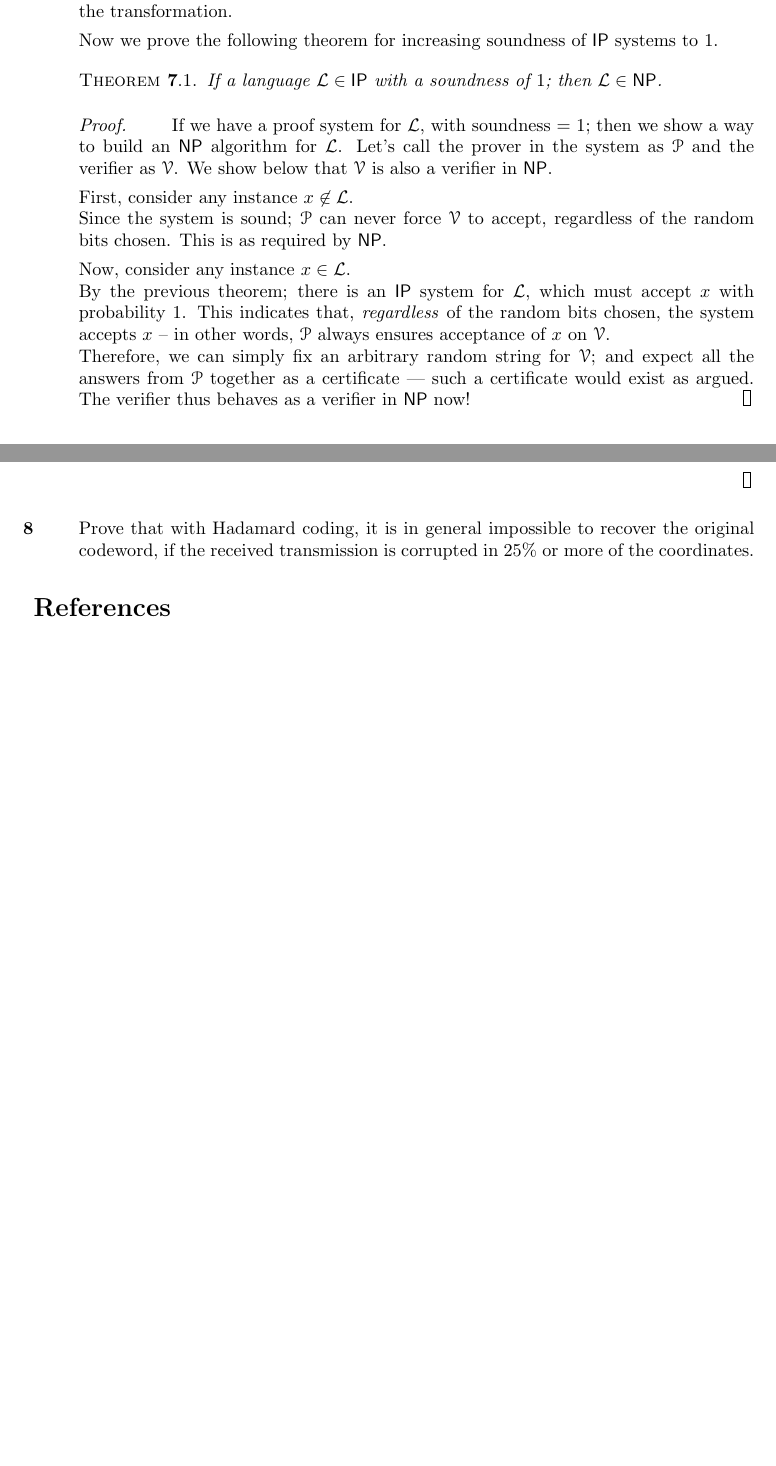
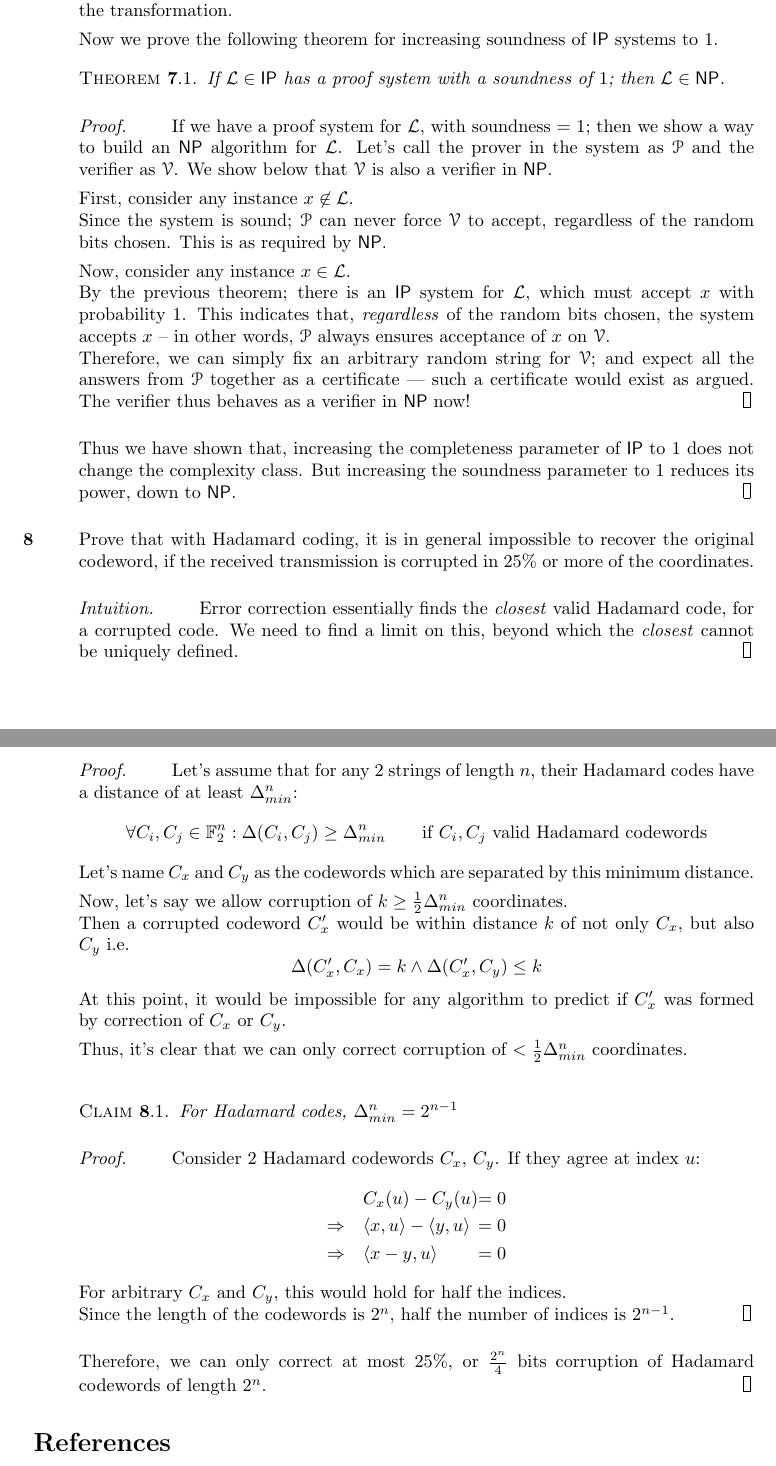
Before and after one commit to SaswatPadhi/W16_CS281, a LaTeX document (Final/final.tex): two parts of pages 6 and 7 of 7 before the commit and two parts of pages 7 and 8 of 8 after it, joined at a grey line, cut so that both start at the same text, the shorter picture padded with empty space. Compiled offline with pdfLaTeX.

Commit message:
Final almost done, Q4 WIP

```diff
--- a/Final/final.tex
+++ b/Final/final.tex
@@ -47,8 +47,9 @@
   \par\medskip
 }
 
-\newcommand {\ie}      {\textnormal{i.e. }}
-\newcommand {\todo}[1] {{\large \textbf{TODO: #1}}}
+\newcommand {\ie}       {\textnormal{i.e. }}
+\newcommand {\todo}[1]  {{\large \textbf{TODO: #1}}}
+\newcommand {\field}[2] {\ensuremath{\namedset{F}_{#1}^{#2}}}
 
 %%% Defaults for languages and machines
 \newcommand {\langL}          {\langset{L}}
@@ -492,7 +535,7 @@
     Now we prove the following theorem for increasing soundness of \IP\ systems
     to $1$.
     \begin{theorem}
-      If a language $\langL \in \IP$ with a soundness of $1$; then
+      If $\langL \in \IP$ has a proof system with a soundness of $1$; then
       $\langL \in \NP$.
     \end{theorem}
     \begin{proof}
@@ -515,6 +558,10 @@
       such a certificate would exist as argued. The verifier thus behaves as a
       verifier in \NP\ now!
     \end{proof}
+
+    Thus we have shown that, increasing the completeness parameter of \IP\ to
+    $1$ does not change the complexity class. But increasing the soundness
+    parameter to $1$ reduces its power, down to \NP.
   \end{proof}
 
   %%%%%%%%%%%%%%%%%%%%%%%%%%%%%%%%%%%%%%%%%%%%%%%%%%%%%%%%%%%%%%%%%%%%%%%%%%%%%%
@@ -523,6 +570,52 @@
         the original codeword, if the received transmission is corrupted in
         $25\%$ or more of the coordinates.
   %-----------------------------------------------------------------------------
+  \begin{proof}[Intuition]
+    Error correction essentially finds the \textit{closest} valid Hadamard code,
+    for a corrupted code. We need to find a limit on this, beyond which the
+    \textit{closest} cannot be uniquely defined.
+  \end{proof}
+  \begin{proof}
+    Let's assume that for any $2$ strings of length $n$, their Hadamard codes
+    have a distance of at least $\Delta^n_{min}$:
+    $$
+    \forall C_i, C_j \in \field{2}{n} : \Delta(C_i, C_j) \geq \Delta^n_{min}
+    \qquad \text{if } C_i, C_j \text{ valid Hadamard codewords}
+    $$
+    Let's name $C_x$ and $C_y$ as the codewords which are separated by this
+    minimum distance.
+
+    Now, let's say we allow corruption of $k \geq \frac{1}{2}\Delta^n_{min}$
+    coordinates. \\
+    Then a corrupted codeword $C'_x$ would be within distance $k$ of not only
+    $C_x$, but also $C_y$ i.e.
+    $$
+    \Delta(C'_x, C_x) = k \wedge \Delta(C'_x, C_y) \leq k
+    $$
+    At this point, it would be impossible for any algorithm to predict if $C'_x$
+    was formed by correction of $C_x$ or $C_y$.
+
+    Thus, it's clear that we can only correct corruption of
+    $< \frac{1}{2}\Delta^n_{min}$ coordinates. \\
+
+    \begin{claim}
+      For Hadamard codes, $\Delta^n_{min} = 2^{n-1}$
+    \end{claim}
+    \begin{proof}
+      Consider $2$ Hadamard codewords $C_x$, $C_y$. If they agree at index $u$:
+      \begin{alignat*}{2}
+          & \quad C_x(u) - C_y(u) &= 0 \\
+        \Rightarrow & \quad \langle x, u \rangle - \langle y, u \rangle &= 0 \\
+        \Rightarrow & \quad \langle x - y, u \rangle &= 0
+      \end{alignat*}
+      For arbitrary $C_x$ and $C_y$, this would hold for half the indices. \\
+      Since the length of the codewords is $2^n$, half the number of indices is
+      $2^{n-1}$.
+    \end{proof}
+
+    Therefore, we can only correct at most $25\%$, or $\frac{2^{n}}{4}$ bits
+    corruption of Hadamard codewords of length $2^{n}$.
+  \end{proof}
 
 \end{enumerate}
 
```
Also changed, not shown: Final/final.tex (42 more changed lines).
